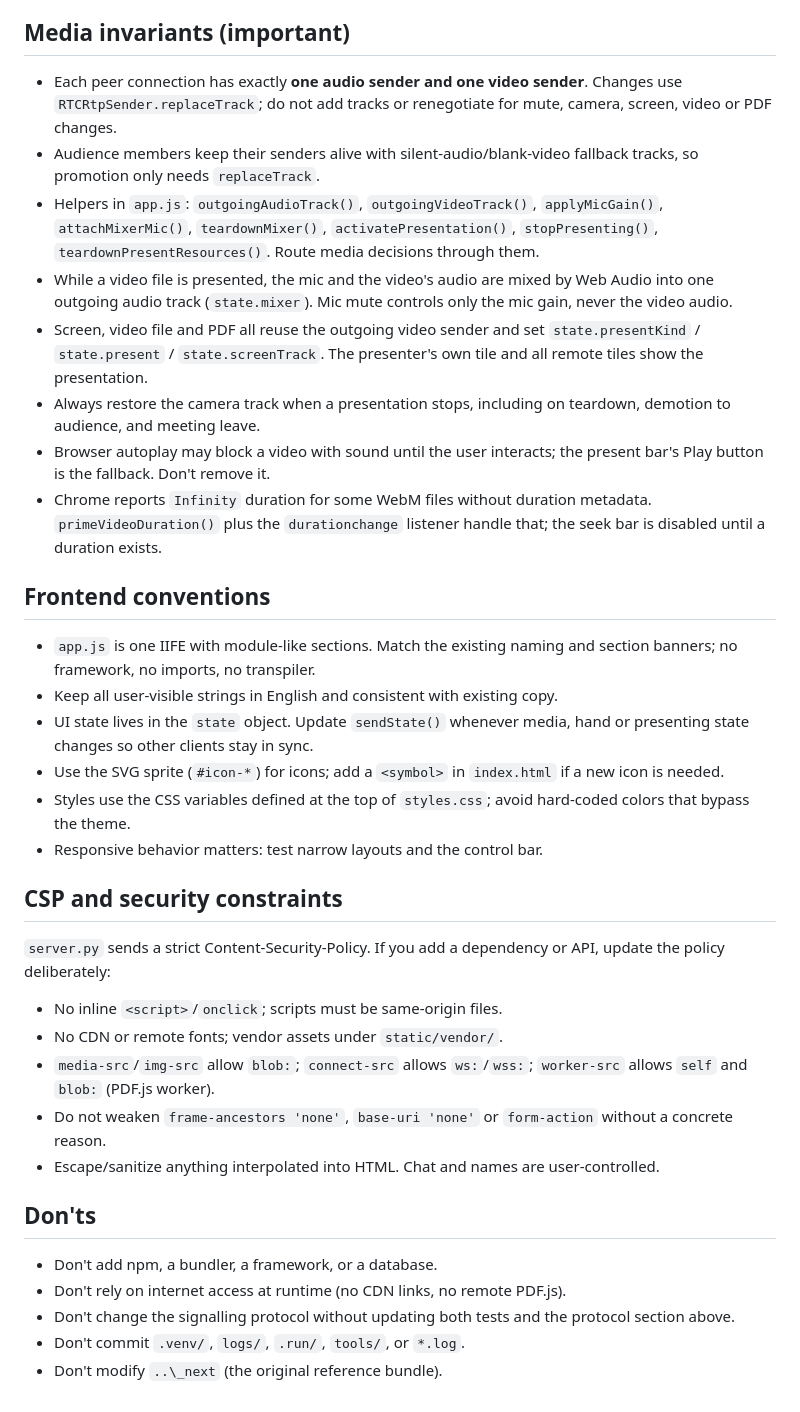
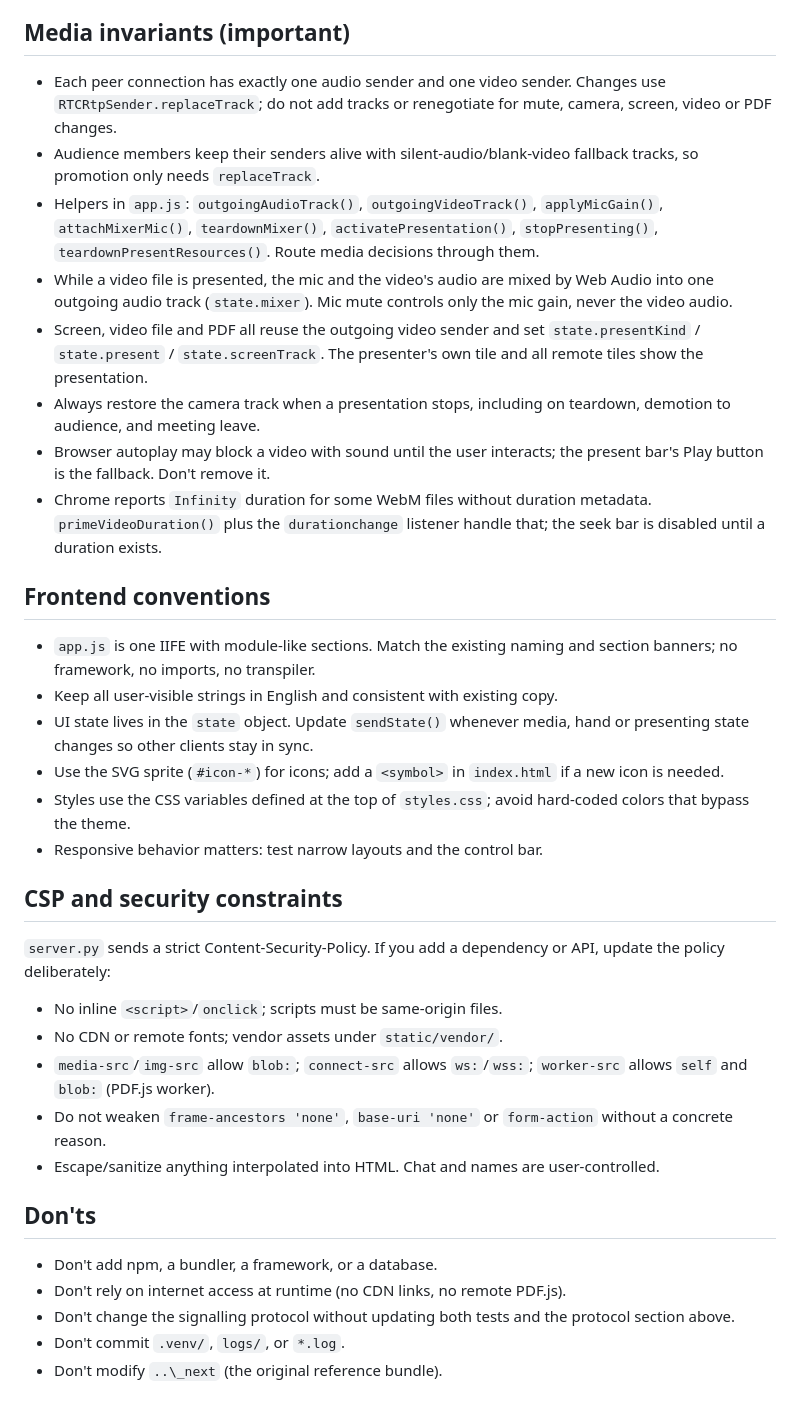
Before and after one commit to Notempty-long/nexmeet, a Markdown page: AGENTS.md, the part around one of its changes. GitHub-like rendering.

```diff
--- a/AGENTS.md
+++ b/AGENTS.md
@@ -89,61 +82,38 @@ Rules:
 
 ## Media invariants (important)
 
-- Each peer connection has exactly **one audio sender and one video sender**.
-  Changes use `RTCRtpSender.replaceTrack`; do not add tracks or renegotiate for
-  mute, camera, screen, video or PDF changes.
-- Audience members keep their senders alive with silent-audio/blank-video
-  fallback tracks, so promotion only needs `replaceTrack`.
-- Helpers in `app.js`: `outgoingAudioTrack()`, `outgoingVideoTrack()`,
-  `applyMicGain()`, `attachMixerMic()`, `teardownMixer()`,
-  `activatePresentation()`, `stopPresenting()`, `teardownPresentResources()`.
-  Route media decisions through them.
-- While a video file is presented, the mic and the video's audio are mixed by
-  Web Audio into one outgoing audio track (`state.mixer`). Mic mute controls
-  only the mic gain, never the video audio.
-- Screen, video file and PDF all reuse the outgoing video sender and set
-  `state.presentKind` / `state.present` / `state.screenTrack`. The presenter's
-  own tile and all remote tiles show the presentation.
-- Always restore the camera track when a presentation stops, including on
-  teardown, demotion to audience, and meeting leave.
-- Browser autoplay may block a video with sound until the user interacts; the
-  present bar's Play button is the fallback. Don't remove it.
-- Chrome reports `Infinity` duration for some WebM files without duration
-  metadata. `primeVideoDuration()` plus the `durationchange` listener handle
-  that; the seek bar is disabled until a duration exists.
+- Each peer connection has exactly one audio sender and one video sender. Changes use `RTCRtpSender.replaceTrack`; do not add tracks or renegotiate for mute, camera, screen, video or PDF changes.
+- Audience members keep their senders alive with silent-audio/blank-video fallback tracks, so promotion only needs `replaceTrack`.
+- Helpers in `app.js`: `outgoingAudioTrack()`, `outgoingVideoTrack()`, `applyMicGain()`, `attachMixerMic()`, `teardownMixer()`, `activatePresentation()`, `stopPresenting()`, `teardownPresentResources()`. Route media decisions through them.
+- While a video file is presented, the mic and the video's audio are mixed by Web Audio into one outgoing audio track (`state.mixer`). Mic mute controls only the mic gain, never the video audio.
+- Screen, video file and PDF all reuse the outgoing video sender and set `state.presentKind` / `state.present` / `state.screenTrack`. The presenter's own tile and all remote tiles show the presentation.
+- Always restore the camera track when a presentation stops, including on teardown, demotion to audience, and meeting leave.
+- Browser autoplay may block a video with sound until the user interacts; the present bar's Play button is the fallback. Don't remove it.
+- Chrome reports `Infinity` duration for some WebM files without duration metadata. `primeVideoDuration()` plus the `durationchange` listener handle that; the seek bar is disabled until a duration exists.
 
 ## Frontend conventions
 
-- `app.js` is one IIFE with module-like sections. Match the existing naming and
-  section banners; no framework, no imports, no transpiler.
+- `app.js` is one IIFE with module-like sections. Match the existing naming and section banners; no framework, no imports, no transpiler.
 - Keep all user-visible strings in English and consistent with existing copy.
-- UI state lives in the `state` object. Update `sendState()` whenever media,
-  hand or presenting state changes so other clients stay in sync.
-- Use the SVG sprite (`#icon-*`) for icons; add a `<symbol>` in `index.html` if
-  a new icon is needed.
-- Styles use the CSS variables defined at the top of `styles.css`; avoid
-  hard-coded colors that bypass the theme.
+- UI state lives in the `state` object. Update `sendState()` whenever media, hand or presenting state changes so other clients stay in sync.
+- Use the SVG sprite (`#icon-*`) for icons; add a `<symbol>` in `index.html` if a new icon is needed.
+- Styles use the CSS variables defined at the top of `styles.css`; avoid hard-coded colors that bypass the theme.
 - Responsive behavior matters: test narrow layouts and the control bar.
 
 ## CSP and security constraints
 
-`server.py` sends a strict Content-Security-Policy. If you add a dependency or
-API, update the policy deliberately:
+`server.py` sends a strict Content-Security-Policy. If you add a dependency or API, update the policy deliberately:
 
 - No inline `<script>`/`onclick`; scripts must be same-origin files.
 - No CDN or remote fonts; vendor assets under `static/vendor/`.
-- `media-src`/`img-src` allow `blob:`; `connect-src` allows `ws:`/`wss:`;
-  `worker-src` allows `self` and `blob:` (PDF.js worker).
-- Do not weaken `frame-ancestors 'none'`, `base-uri 'none'` or `form-action`
-  without a concrete reason.
-- Escape/sanitize anything interpolated into HTML. Chat and names are
-  user-controlled.
+- `media-src`/`img-src` allow `blob:`; `connect-src` allows `ws:`/`wss:`; `worker-src` allows `self` and `blob:` (PDF.js worker).
+- Do not weaken `frame-ancestors 'none'`, `base-uri 'none'` or `form-action` without a concrete reason.
+- Escape/sanitize anything interpolated into HTML. Chat and names are user-controlled.
 
 ## Don'ts
 
 - Don't add npm, a bundler, a framework, or a database.
 - Don't rely on internet access at runtime (no CDN links, no remote PDF.js).
-- Don't change the signalling protocol without updating both tests and the
-  protocol section above.
-- Don't commit `.venv/`, `logs/`, `.run/`, `tools/`, or `*.log`.
+- Don't change the signalling protocol without updating both tests and the protocol section above.
+- Don't commit `.venv/`, `logs/`, or `*.log`.
 - Don't modify `..\_next` (the original reference bundle).
```
Also changed, not shown: other parts of AGENTS.md (+38 -45 lines).
